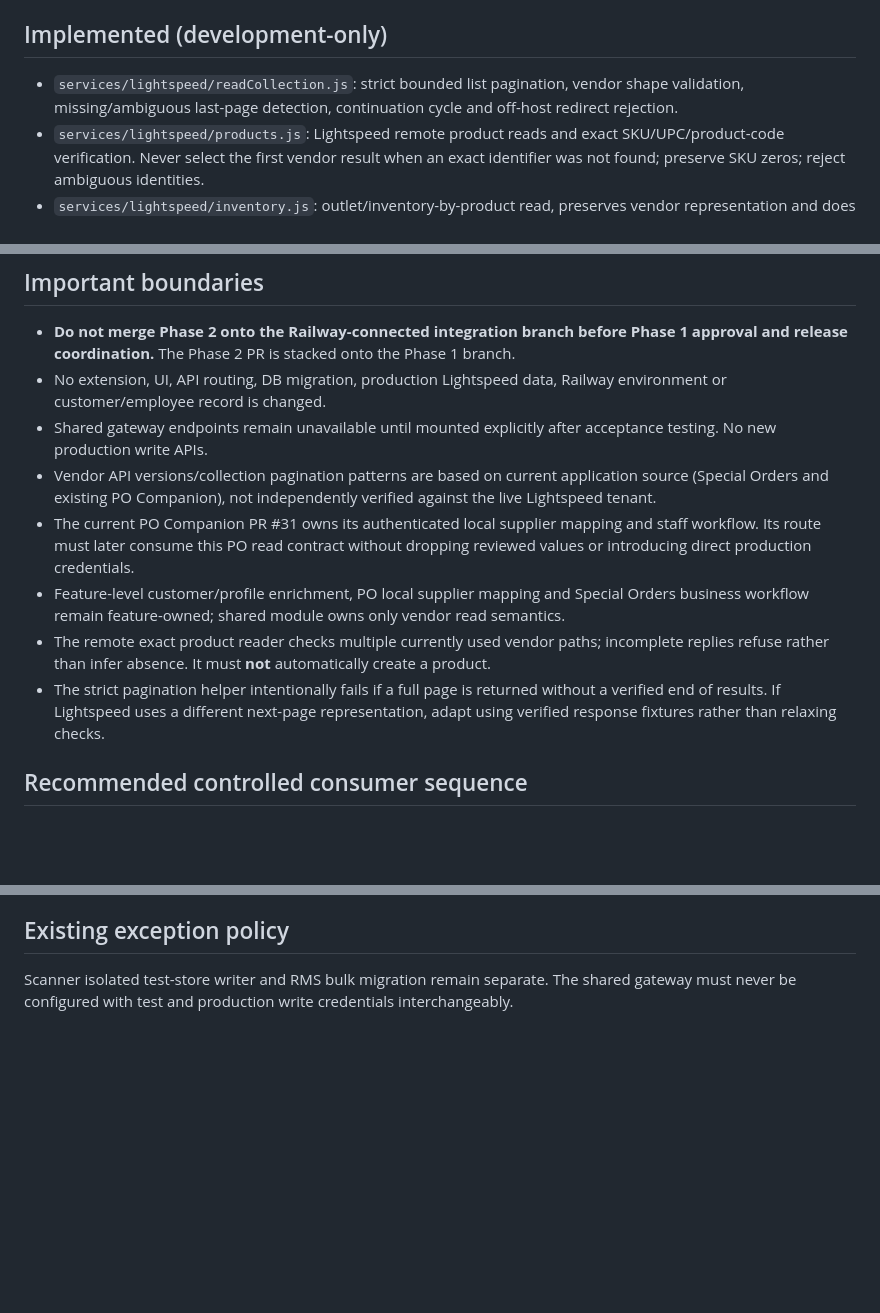
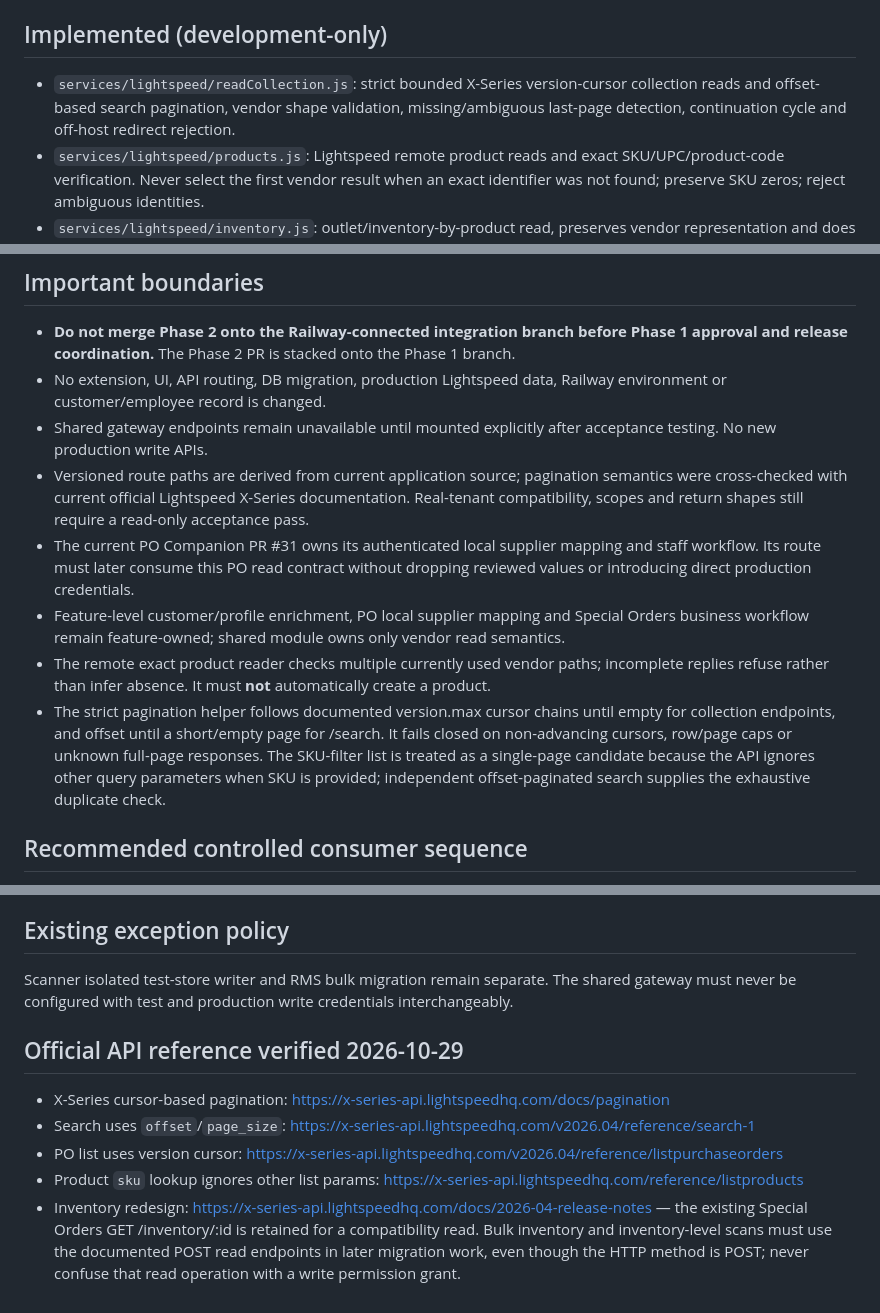
Before and after one commit to Tawgod/Lightspeed, a Markdown page: docs/SHARED_LIGHTSPEED_PHASE2_READS.md, 3 parts joined by grey strips. GitHub-like rendering; blank space fills up the shorter version.

Commit message:
docs(lightspeed): cite documented X-Series search/version pagination and inventory boundaries

```diff
--- a/docs/SHARED_LIGHTSPEED_PHASE2_READS.md
+++ b/docs/SHARED_LIGHTSPEED_PHASE2_READS.md
@@ -7,7 +7,7 @@
 
 ## Implemented (development-only)
 
-- `services/lightspeed/readCollection.js`: strict bounded list pagination, vendor shape validation, missing/ambiguous last-page detection, continuation cycle and off-host redirect rejection.
+- `services/lightspeed/readCollection.js`: strict bounded X-Series version-cursor collection reads and offset-based search pagination, vendor shape validation, missing/ambiguous last-page detection, continuation cycle and off-host redirect rejection.
 - `services/lightspeed/products.js`: Lightspeed remote product reads and exact SKU/UPC/product-code verification. Never select the first vendor result when an exact identifier was not found; preserve SKU zeros; reject ambiguous identities.
 - `services/lightspeed/inventory.js`: outlet/inventory-by-product read, preserves vendor representation and does not synthesize quantities when data missing.
 - `services/lightspeed/sales.js`: sale get and legacy invoice/customer/state read paths; no sales writes.
@@ -23,11 +23,11 @@
 - **Do not merge Phase 2 onto the Railway-connected integration branch before Phase 1 approval and release coordination.** The Phase 2 PR is stacked onto the Phase 1 branch.
 - No extension, UI, API routing, DB migration, production Lightspeed data, Railway environment or customer/employee record is changed.
 - Shared gateway endpoints remain unavailable until mounted explicitly after acceptance testing. No new production write APIs.
-- Vendor API versions/collection pagination patterns are based on current application source (Special Orders and existing PO Companion), not independently verified against the live Lightspeed tenant.
+- Versioned route paths are derived from current application source; pagination semantics were cross-checked with current official Lightspeed X-Series documentation. Real-tenant compatibility, scopes and return shapes still require a read-only acceptance pass.
 - The current PO Companion PR #31 owns its authenticated local supplier mapping and staff workflow. Its route must later consume this PO read contract without dropping reviewed values or introducing direct production credentials.
 - Feature-level customer/profile enrichment, PO local supplier mapping and Special Orders business workflow remain feature-owned; shared module owns only vendor read semantics.
 - The remote exact product reader checks multiple currently used vendor paths; incomplete replies refuse rather than infer absence. It must **not** automatically create a product.
-- The strict pagination helper intentionally fails if a full page is returned without a verified end of results. If Lightspeed uses a different next-page representation, adapt using verified response fixtures rather than relaxing checks.
+- The strict pagination helper follows documented version.max cursor chains until empty for collection endpoints, and offset until a short/empty page for /search. It fails closed on non-advancing cursors, row/page caps or unknown full-page responses. The SKU-filter list is treated as a single-page candidate because the API ignores other query parameters when SKU is provided; independent offset-paginated search supplies the exhaustive duplicate check.
 
 ## Recommended controlled consumer sequence
 
@@ -41,3 +41,11 @@
 ## Existing exception policy
 
 Scanner isolated test-store writer and RMS bulk migration remain separate. The shared gateway must never be configured with test and production write credentials interchangeably.
+
+## Official API reference verified 2026-10-29
+
+- X-Series cursor-based pagination: https://x-series-api.lightspeedhq.com/docs/pagination
+- Search uses `offset`/`page_size`: https://x-series-api.lightspeedhq.com/v2026.04/reference/search-1
+- PO list uses version cursor: https://x-series-api.lightspeedhq.com/v2026.04/reference/listpurchaseorders
+- Product `sku` lookup ignores other list params: https://x-series-api.lightspeedhq.com/reference/listproducts
+- Inventory redesign: https://x-series-api.lightspeedhq.com/docs/2026-04-release-notes — the existing Special Orders GET /inventory/:id is retained for a compatibility read. Bulk inventory and inventory-level scans must use the documented POST read endpoints in later migration work, even though the HTTP method is POST; never confuse that read operation with a write permission grant.
```
